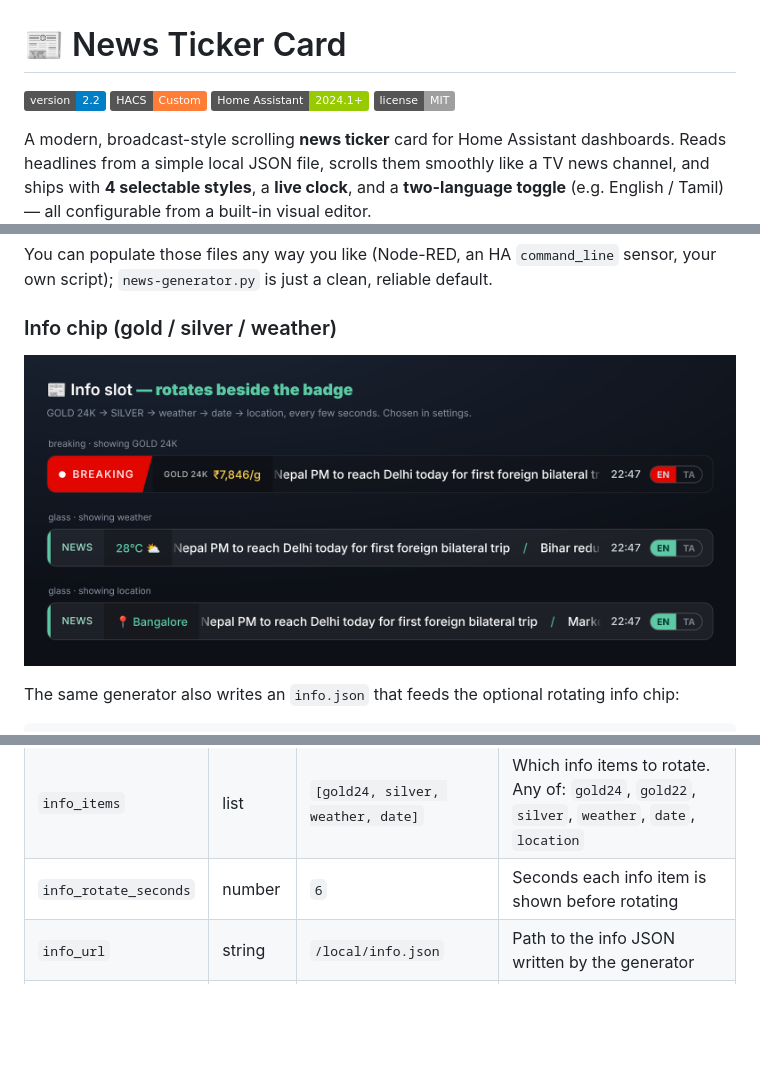
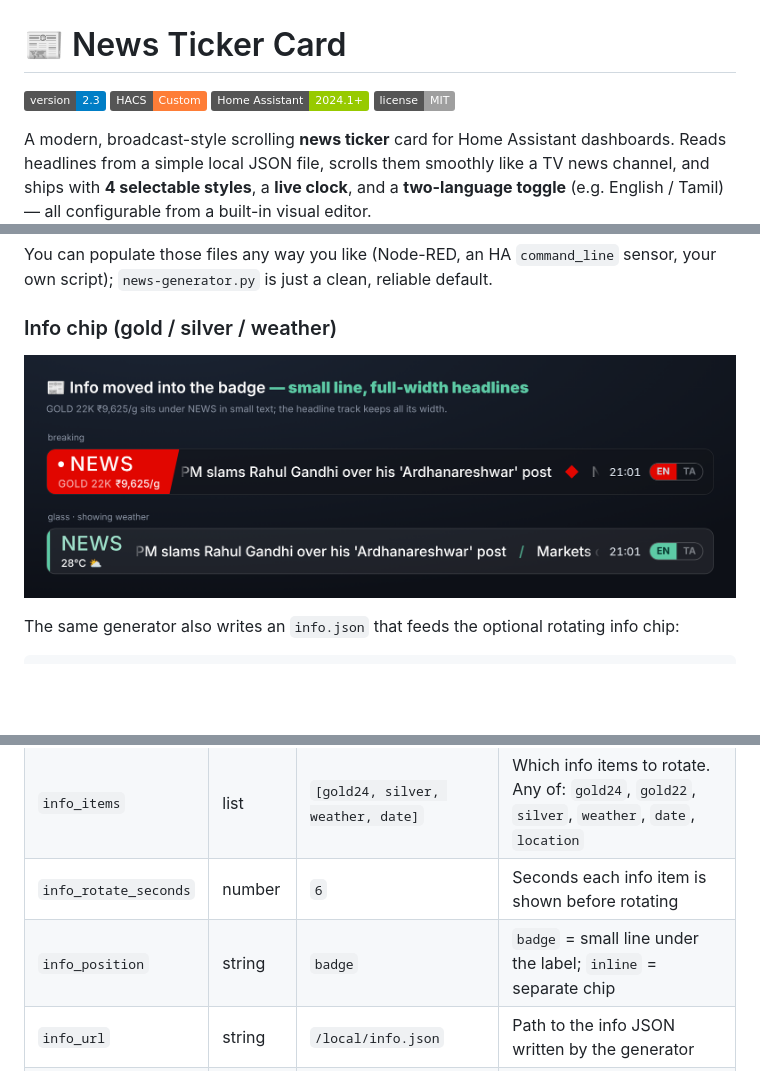
Before and after one commit to gera-devp/rss-news-ticker-card, a Markdown page: README.md, 3 parts joined by grey strips. GitHub-like rendering; pictures changed too: info-preview.png; badges without logos; blank space fills up the shorter version.

```diff
--- a/README.md
+++ b/README.md
@@ -1,6 +1,6 @@
 # 📰 News Ticker Card
 
-![version](https://img.shields.io/badge/version-2.2-blue) ![HACS](https://img.shields.io/badge/HACS-Custom-orange) ![Home Assistant](https://img.shields.io/badge/Home%20Assistant-2024.1+-green) ![license](https://img.shields.io/badge/license-MIT-lightgrey)
+![version](https://img.shields.io/badge/version-2.3-blue) ![HACS](https://img.shields.io/badge/HACS-Custom-orange) ![Home Assistant](https://img.shields.io/badge/Home%20Assistant-2024.1+-green) ![license](https://img.shields.io/badge/license-MIT-lightgrey)
 
 A modern, broadcast-style scrolling **news ticker** card for Home Assistant dashboards. Reads headlines from a simple local JSON file, scrolls them smoothly like a TV news channel, and ships with **4 selectable styles**, a **live clock**, and a **two-language toggle** (e.g. English / Tamil) — all configurable from a built-in visual editor.
 
@@ -140,6 +140,7 @@ info_items:
 | `show_info`        | boolean | `false`              | Show the rotating info chip beside the badge |
 | `info_items`       | list    | `[gold24, silver, weather, date]` | Which info items to rotate. Any of: `gold24`, `gold22`, `silver`, `weather`, `date`, `location` |
 | `info_rotate_seconds` | number | `6`               | Seconds each info item is shown before rotating |
+| `info_position`    | string  | `badge`              | `badge` = small line under the label; `inline` = separate chip |
 | `info_url`         | string  | `/local/info.json`   | Path to the info JSON written by the generator |
 | `location`         | string  | `""`                 | Place label for the `location` chip; blank falls back to `info.json`'s location |
 
```
Also changed, not shown: 1 other file.
